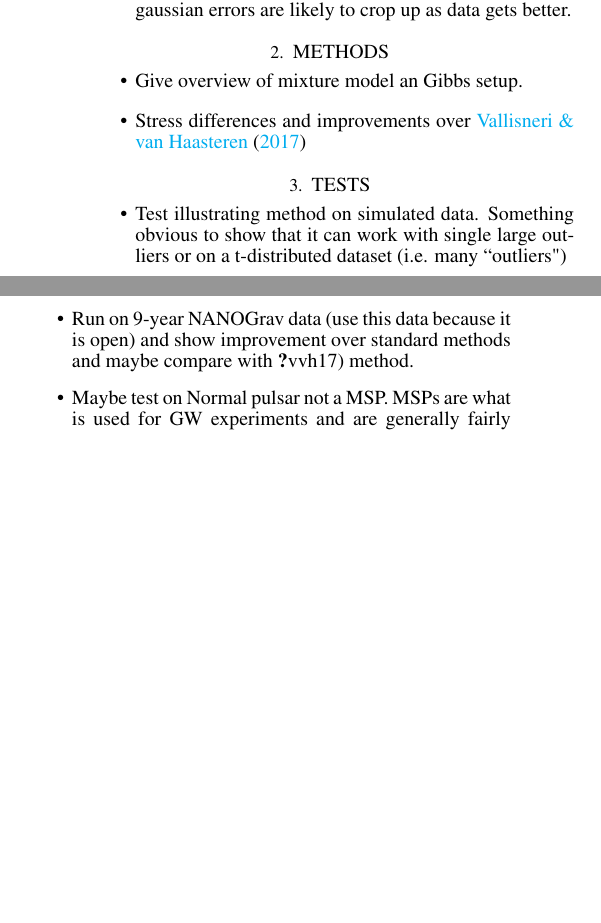
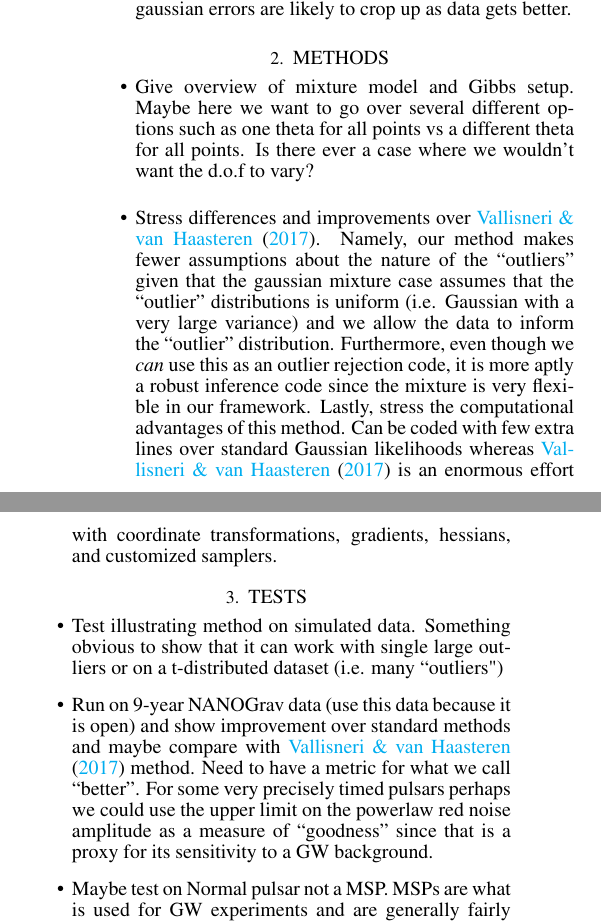
Before and after one commit to hyungsuktak/gibbs_student_t, a LaTeX document (manuscript/v1/ms.tex): two parts of the columns of the page, joined at a grey line, cut so that both start at the same text, the shorter picture padded with empty space. Compiled offline with pdfLaTeX; a LaTeX package or settings file that is missing is left out.

Commit message:
Small changes to doc

```diff
--- a/manuscript/v1/ms.tex
+++ b/manuscript/v1/ms.tex
@@ -73,14 +73,14 @@ Really awesome results.
 
 \section{Methods}
 \begin{itemize}
-\item Give overview of mixture model an Gibbs setup.
-\item Stress differences and improvements over \cite{vvh17}
+\item Give overview of mixture model and Gibbs setup. Maybe here we want to go over several different options such as one theta for all points vs a different theta for all points. Is there ever a case where we wouldn't want the d.o.f to vary?
+\item Stress differences and improvements over \cite{vvh17}. Namely, our method makes fewer assumptions about the nature of the ``outliers'' given that the gaussian mixture case assumes that the ``outlier'' distributions is uniform (i.e. Gaussian with a very large variance) and we allow the data to inform the ``outlier'' distribution. Furthermore, even though we \emph{can} use this as an outlier rejection code, it is more aptly a robust inference code since the mixture is very flexible in our framework. Lastly, stress the computational advantages of this method. Can be coded with few extra lines over standard Gaussian likelihoods whereas \cite{vvh17} is an enormous effort with coordinate transformations, gradients, hessians, and customized samplers.
 \end{itemize}
 
 \section{Tests}
 \begin{itemize}
 \item Test illustrating method on simulated data. Something obvious to show that it can work with single large outliers or on a t-distributed dataset (i.e. many ``outliers")
-\item Run on 9-year NANOGrav data (use this data because it is open) and show improvement over standard methods and maybe compare with \cite(vvh17) method.
+\item Run on 9-year NANOGrav data (use this data because it is open) and show improvement over standard methods and maybe compare with \cite{vvh17} method. Need to have a metric for what we call ``better''. For some very precisely timed pulsars perhaps we could use the upper limit on the powerlaw red noise amplitude as a measure of ``goodness'' since that is a proxy for its sensitivity to a GW background.
 \item Maybe test on Normal pulsar not a MSP. MSPs are what is used for GW experiments and are generally fairly well behaved, normal pulsars are much more messy and will be a good testing ground for robust techniques like this.
 \end{itemize}
 
```
Also changed, not shown: manuscript/v1/Makefile, 1 other file.
